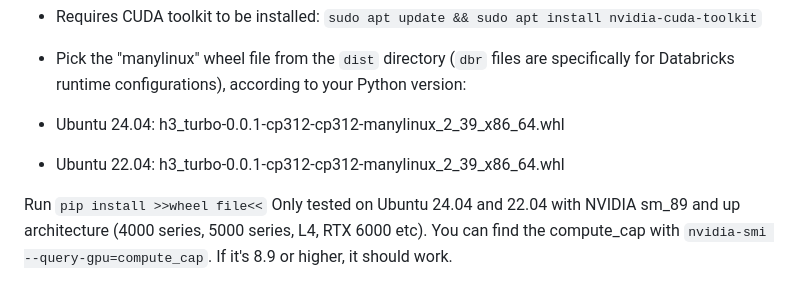
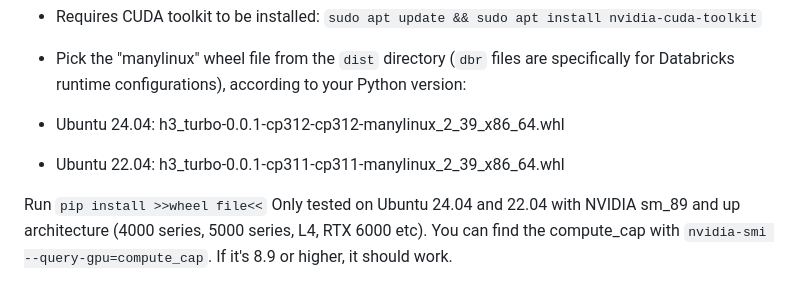
Before and after one commit to cflockhart/fluidgeo_web, a Markdown page: README.md, the part around the change. Drawn GitHub-style.

Commit message:
Fix wheel file version for Ubuntu 22.04
Updated wheel file version for Ubuntu 22.04 to match Python 3.11.

```diff
--- a/README.md
+++ b/README.md
@@ -9,7 +9,7 @@ Only tested on Ubuntu so far. Please send us the error if installation or tests
 
 - Pick the "manylinux" wheel file from the `dist` directory (`dbr` files are specifically for Databricks runtime configurations), according to your Python version:
  - Ubuntu 24.04: h3_turbo-0.0.1-cp312-cp312-manylinux_2_39_x86_64.whl
- - Ubuntu 22.04: h3_turbo-0.0.1-cp312-cp312-manylinux_2_39_x86_64.whl
+ - Ubuntu 22.04: h3_turbo-0.0.1-cp311-cp311-manylinux_2_39_x86_64.whl
 
 Run `pip install >>wheel file<<`
 Only tested on Ubuntu 24.04 and 22.04 with NVIDIA sm_89 and up architecture (4000 series, 5000 series, L4, RTX 6000 etc). You can find the compute_cap with `nvidia-smi --query-gpu=compute_cap`. If it's 8.9 or higher, it should work.
```
